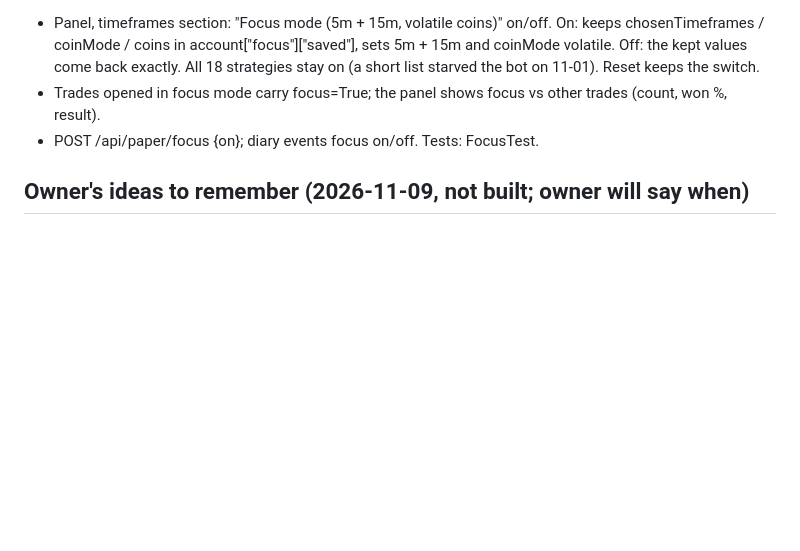
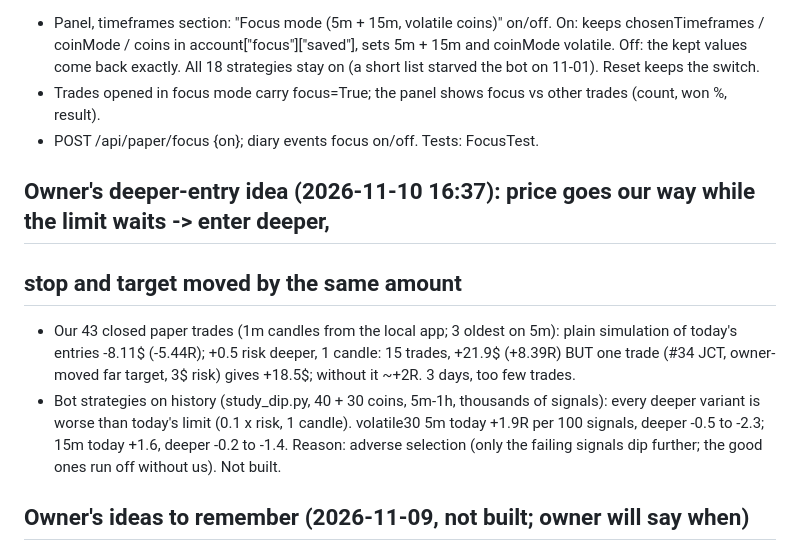
Before and after one commit to amrrahimi/tr_clau, a Markdown page: docs/HANDOFF.md, the part around the change. GitHub-like rendering; blank space fills up the shorter version.

Commit message:
Handoff: owner's deeper-entry idea tested (not built)
Co-Authored-By: Claude Opus 5.5 <noreply@anthropic.com>
Claude-Session: https://claude.ai/code/session_015rQMn3txb49F2YWKAbCcMq

```diff
--- a/docs/HANDOFF.md
+++ b/docs/HANDOFF.md
@@ -351,6 +351,16 @@ Nothing added to the bot yet; decision point sent (A as a paper strategy needs a
 - Trades opened in focus mode carry focus=True; the panel shows focus vs other trades (count, won %, result).
 - POST /api/paper/focus {on}; diary events focus on/off. Tests: FocusTest.
 
+## Owner's deeper-entry idea (2026-11-10 16:37): price goes our way while the limit waits -> enter deeper,
+## stop and target moved by the same amount
+- Our 43 closed paper trades (1m candles from the local app; 3 oldest on 5m): plain simulation of today's entries
+  -8.11$ (-5.44R); +0.5 risk deeper, 1 candle: 15 trades, +21.9$ (+8.39R) BUT one trade (#34 JCT, owner-moved far
+  target, 3$ risk) gives +18.5$; without it ~+2R. 3 days, too few trades.
+- Bot strategies on history (study_dip.py, 40 + 30 coins, 5m-1h, thousands of signals): every deeper variant is
+  worse than today's limit (0.1 x risk, 1 candle). volatile30 5m today +1.9R per 100 signals, deeper -0.5 to -2.3;
+  15m today +1.6, deeper -0.2 to -1.4. Reason: adverse selection (only the failing signals dip further; the good
+  ones run off without us). Not built.
+
 ## Owner's ideas to remember (2026-11-09, not built; owner will say when)
 0. Known bug (owner 13:44): texts inside the green / red boxes overlap candles and each other on a narrow box;
    RTL with numbers garbled. Fix in the next update (pill background, bidi-safe, stacked, hide when too narrow).
```
